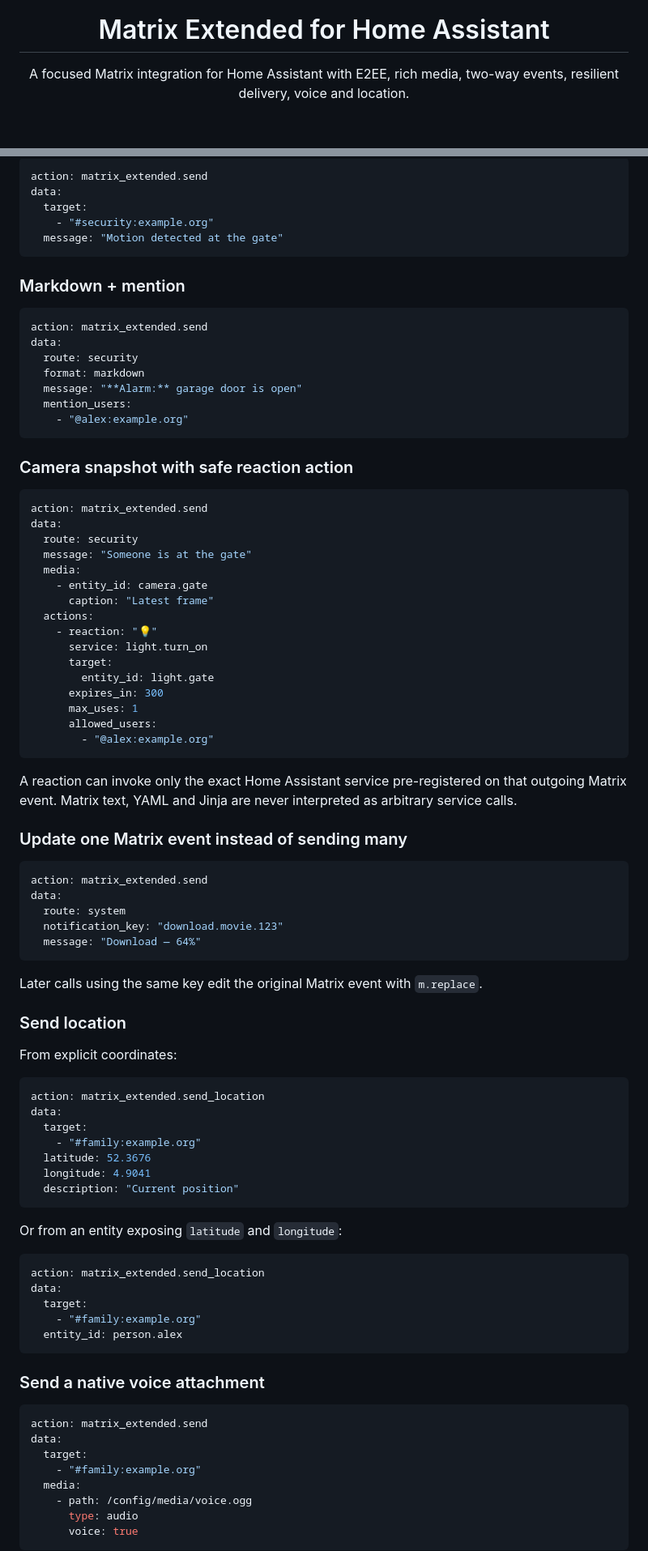
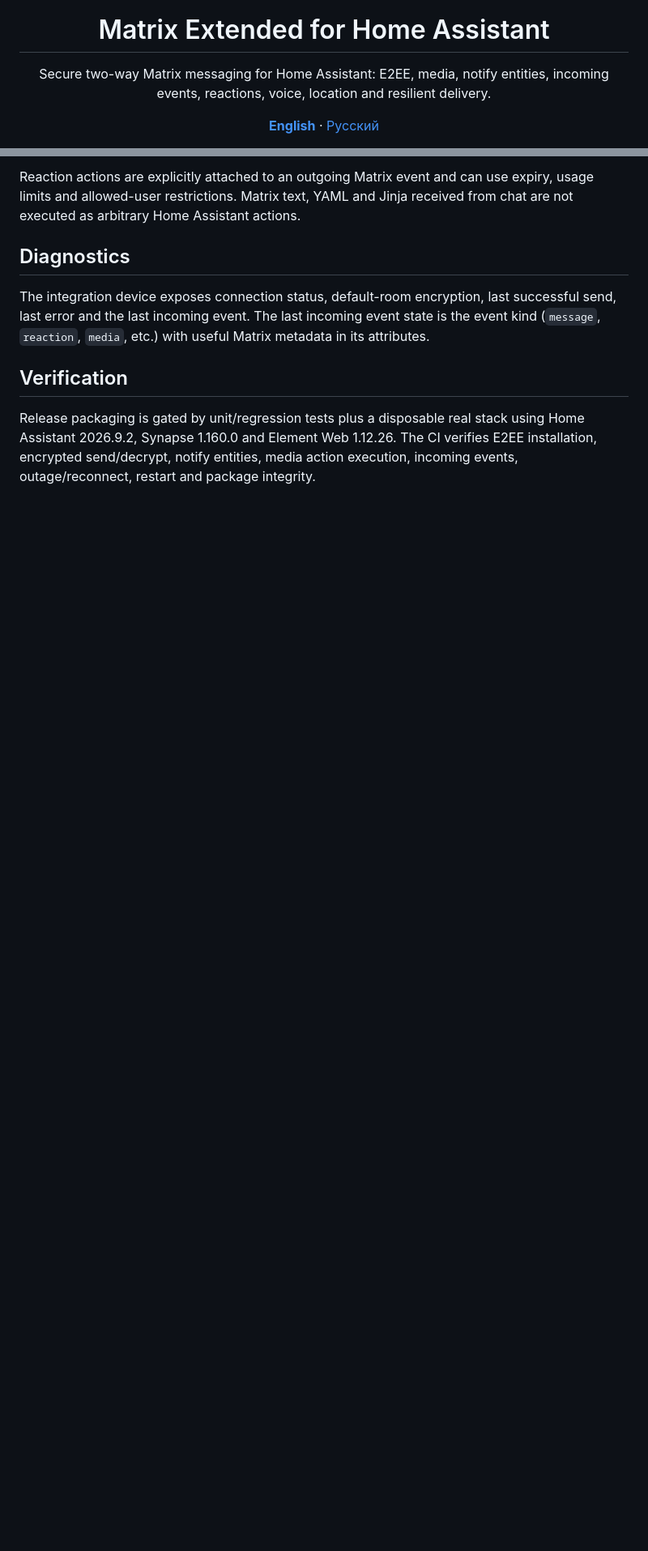
Before and after one commit to Psix-anp/matrix-extended, a Markdown page: README.md, 2 parts joined by grey strips. Shown at 81% size. GitHub-like rendering; blank space fills up the shorter version.

````diff
--- a/README.md
+++ b/README.md
@@ -4,8 +4,8 @@
 
 <h1 align="center">Matrix Extended for Home Assistant</h1>
 
-<p align="center">
-  A focused Matrix integration for Home Assistant with E2EE, rich media, two-way events, resilient delivery, voice and location.
-</p>
+<p align="center">Secure two-way Matrix messaging for Home Assistant: E2EE, media, notify entities, incoming events, reactions, voice, location and resilient delivery.</p>
+
+<p align="center"><a href="README.md"><strong>English</strong></a> · <a href="README.ru.md">Русский</a></p>
 
 <p align="center">
@@ -101,93 +72,11 @@ Downloaded incoming files are stored under:
 
-```yaml
-action: matrix_extended.send
-data:
-  target:
-    - "#security:example.org"
-  message: "Motion detected at the gate"
-```
+Reaction actions are explicitly attached to an outgoing Matrix event and can use expiry, usage limits and allowed-user restrictions. Matrix text, YAML and Jinja received from chat are not executed as arbitrary Home Assistant actions.
 
-### Markdown + mention
+## Diagnostics
 
-```yaml
-action: matrix_extended.send
-data:
-  route: security
-  format: markdown
-  message: "**Alarm:** garage door is open"
-  mention_users:
-    - "@alex:example.org"
-```
+The integration device exposes connection status, default-room encryption, last successful send, last error and the last incoming event. The last incoming event state is the event kind (`message`, `reaction`, `media`, etc.) with useful Matrix metadata in its attributes.
 
-### Camera snapshot with safe reaction action
+## Verification
 
-```yaml
-action: matrix_extended.send
-data:
-  route: security
-  message: "Someone is at the gate"
-  media:
-    - entity_id: camera.gate
-      caption: "Latest frame"
-  actions:
-    - reaction: "💡"
-      service: light.turn_on
-      target:
-        entity_id: light.gate
-      expires_in: 300
-      max_uses: 1
-      allowed_users:
-        - "@alex:example.org"
-```
+Release packaging is gated by unit/regression tests plus a disposable real stack using Home Assistant 2026.9.2, Synapse 1.160.0 and Element Web 1.12.26. The CI verifies E2EE installation, encrypted send/decrypt, notify entities, media action execution, incoming events, outage/reconnect, restart and package integrity.
 
-A reaction can invoke only the exact Home Assistant service pre-registered on that outgoing Matrix event. Matrix text, YAML and Jinja are never interpreted as arbitrary service calls.
-
-### Update one Matrix event instead of sending many
-
-```yaml
-action: matrix_extended.send
-data:
-  route: system
-  notification_key: "download.movie.123"
-  message: "Download — 64%"
-```
-
-Later calls using the same key edit the original Matrix event with `m.replace`.
-
-### Send location
-
-From explicit coordinates:
-
-```yaml
-action: matrix_extended.send_location
-data:
-  target:
-    - "#family:example.org"
-  latitude: 52.3676
-  longitude: 4.9041
-  description: "Current position"
-```
-
-Or from an entity exposing `latitude` and `longitude`:
-
-```yaml
-action: matrix_extended.send_location
-data:
-  target:
-    - "#family:example.org"
-  entity_id: person.alex
-```
-
-### Send a native voice attachment
-
-```yaml
-action: matrix_extended.send
-data:
-  target:
-    - "#family:example.org"
-  media:
-    - path: /config/media/voice.ogg
-      type: audio
-      voice: true
-```
-
````
Also changed, not shown: other parts of README.md (+34 -194 lines).
